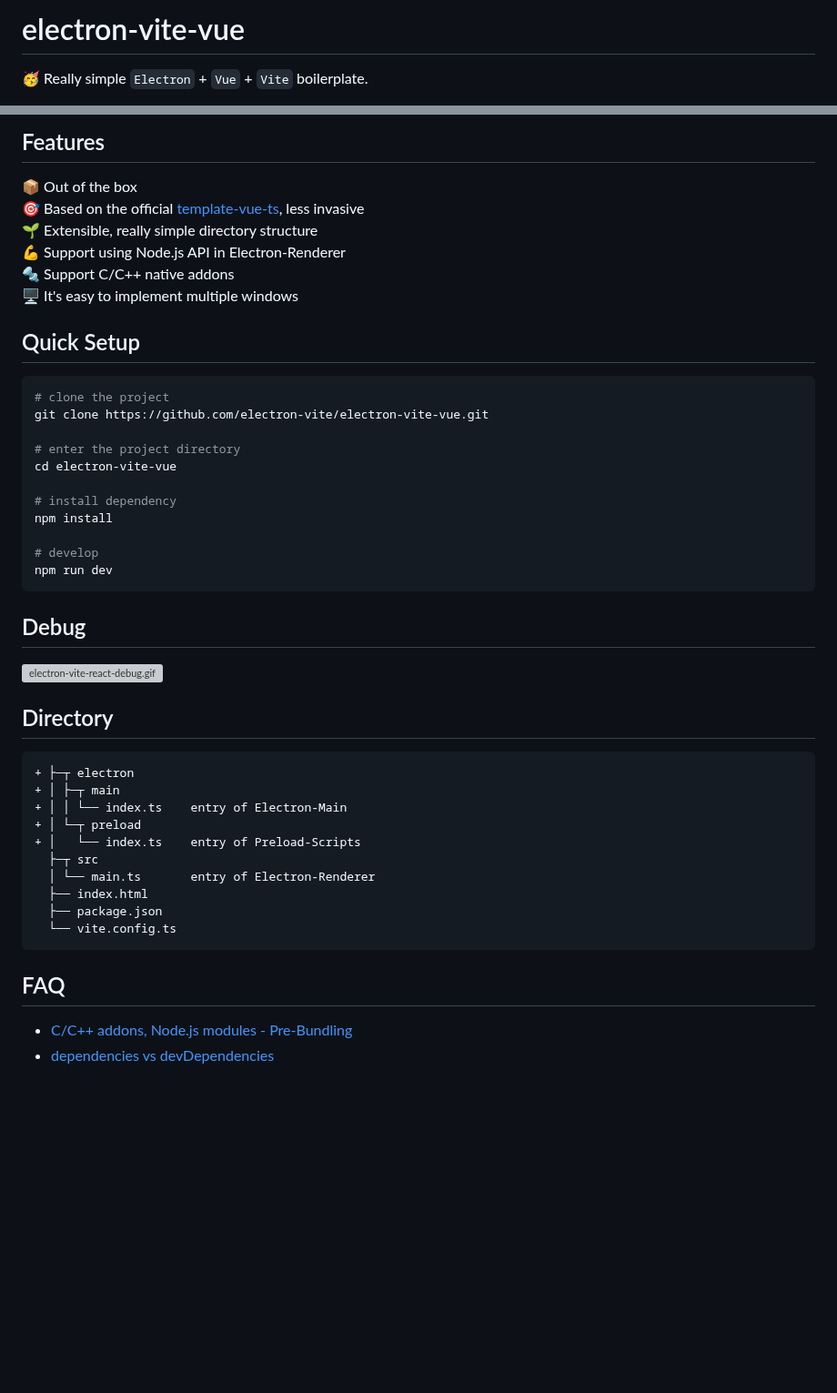
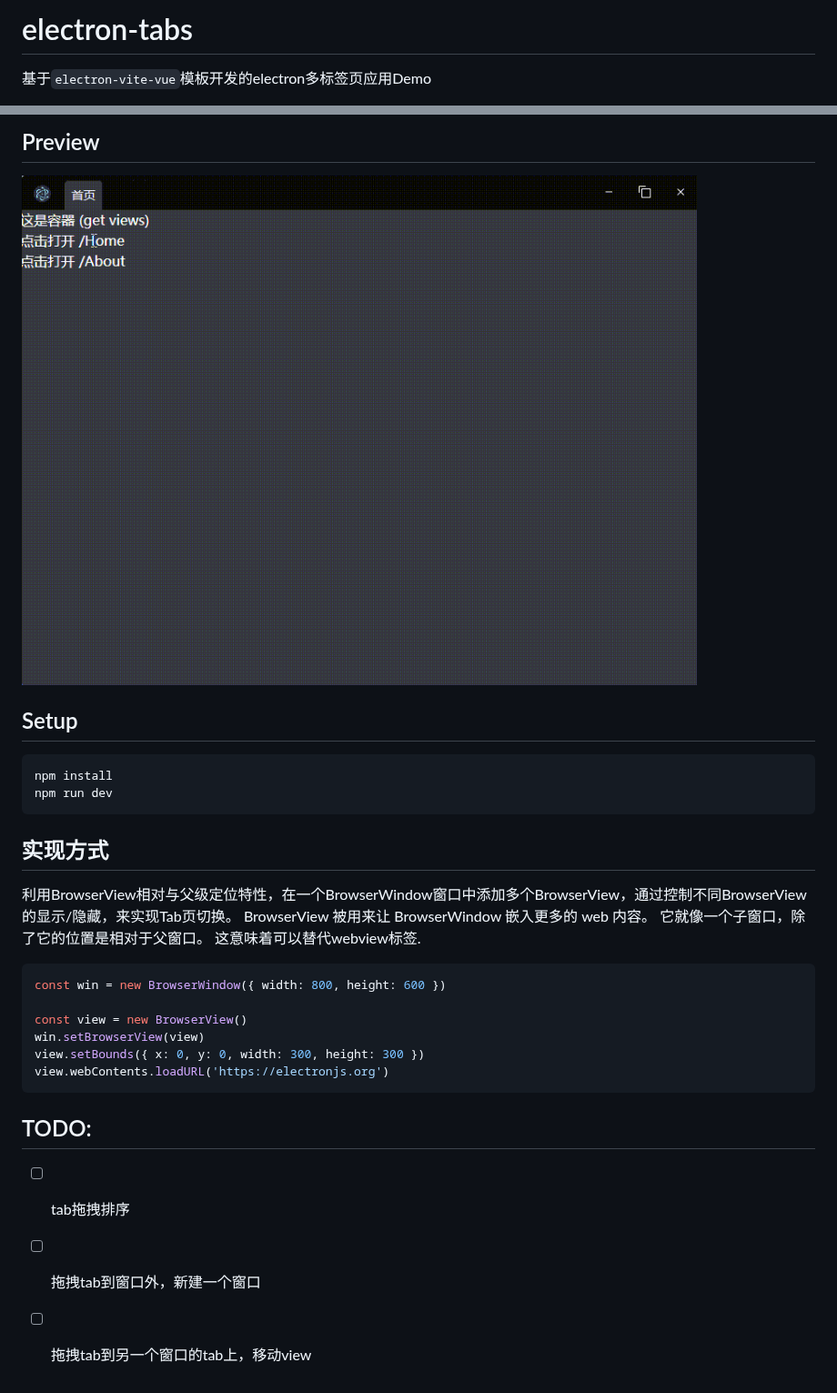
Before and after one commit to gws0920/electron-tabs, a Markdown page: README.md, 2 parts joined by grey strips. Shown at 91% size. GitHub-like rendering; pictures changed too: docs/preview.gif (added); blank space fills up the shorter version; grey boxes are pictures that could not be loaded.

````diff
--- a/README.md
+++ b/README.md
@@ -1,4 +1,4 @@
-# electron-vite-vue
+# electron-tabs
 
-🥳 Really simple `Electron` + `Vue` + `Vite` boilerplate.
+基于`electron-vite-vue`模板开发的electron多标签页应用Demo
 
@@ -12,68 +7,26 @@
 
-## Features
+## Preview
+![Gif预览](docs/preview.gif)
 
-📦 Out of the box
-🎯 Based on the official [template-vue-ts](https://github.com/vitejs/vite/tree/main/packages/create-vite/template-vue-ts), less invasive
-🌱 Extensible, really simple directory structure
-💪 Support using Node.js API in Electron-Renderer
-🔩 Support C/C++ native addons
-🖥 It's easy to implement multiple windows
-
-## Quick Setup
-
-```sh
-# clone the project
-git clone https://github.com/electron-vite/electron-vite-vue.git
-
-# enter the project directory
-cd electron-vite-vue
-
-# install dependency
+## Setup
+```bash
 npm install
-
-# develop
 npm run dev
 ```
 
-## Debug
+## 实现方式
+利用BrowserView相对与父级定位特性，在一个BrowserWindow窗口中添加多个BrowserView，通过控制不同BrowserView的显示/隐藏，来实现Tab页切换。
+BrowserView 被用来让 BrowserWindow 嵌入更多的 web 内容。 它就像一个子窗口，除了它的位置是相对于父窗口。 这意味着可以替代webview标签.
+```js
+const win = new BrowserWindow({ width: 800, height: 600 })
 
-![electron-vite-react-debug.gif](https://github.com/electron-vite/electron-vite-react/blob/main/electron-vite-react-debug.gif?raw=true)
-
-## Directory
-
-```diff
-+ ├─┬ electron
-+ │ ├─┬ main
-+ │ │ └── index.ts    entry of Electron-Main
-+ │ └─┬ preload
-+ │   └── index.ts    entry of Preload-Scripts
-  ├─┬ src
-  │ └── main.ts       entry of Electron-Renderer
-  ├── index.html
-  ├── package.json
-  └── vite.config.ts
+const view = new BrowserView()
+win.setBrowserView(view)
+view.setBounds({ x: 0, y: 0, width: 300, height: 300 })
+view.webContents.loadURL('https://electronjs.org')
 ```
 
-<!--
-## Be aware
-
-🚨 By default, this template integrates Node.js in the Renderer process. If you don't need it, you just remove the option below. [Because it will modify the default config of Vite](https://github.com/electron-vite/vite-plugin-electron-renderer#config-presets-opinionated).
-
-```diff
-# vite.config.ts
-
-export default {
-  plugins: [
--   // Use Node.js API in the Renderer-process
--   renderer({
--     nodeIntegration: true,
--   }),
-  ],
-}
-```
--->
-
-## FAQ
-
-- [C/C++ addons, Node.js modules - Pre-Bundling](https://github.com/electron-vite/vite-plugin-electron-renderer#dependency-pre-bundling)
-- [dependencies vs devDependencies](https://github.com/electron-vite/vite-plugin-electron-renderer#dependencies-vs-devdependencies)
+## TODO:
+- [ ] tab拖拽排序
+- [ ] 拖拽tab到窗口外，新建一个窗口
+- [ ] 拖拽tab到另一个窗口的tab上，移动view
````
Also changed, not shown: other parts of README.md (+2 -7 lines), 6 other files.
